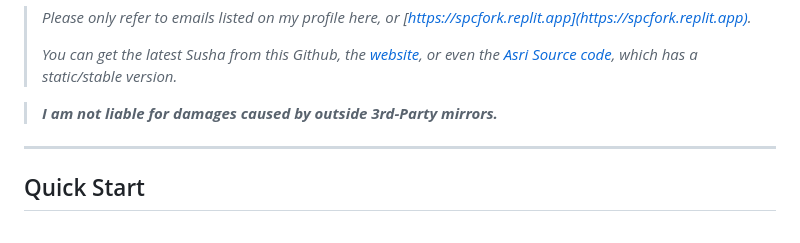
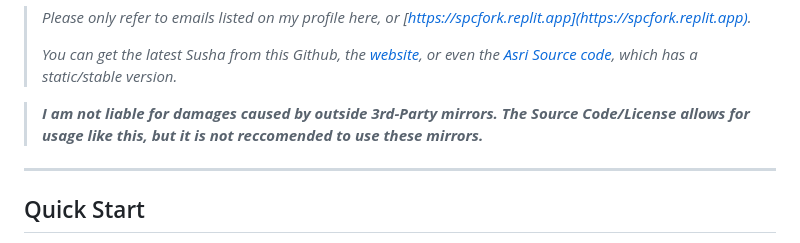
Before and after one commit to SpcFORK/Grecha-Susha.js, a Markdown page: README.md, the part around the change. GitHub-like rendering.

```diff
--- a/README.md
+++ b/README.md
@@ -19,6 +19,7 @@ The name basically means [buckwheat](https://en.wikipedia.org/wiki/Buckwheat) an
 > *You can get the latest Susha from this Github, the [website](https://sushajs.replit.app/), or even the [Asri Source code](https://asridev.replit.app/), which has a static/stable version.*
 
 > ***I am not liable for damages caused by outside 3rd-Party mirrors.***
+> ***The Source Code/License allows for usage like this, but it is not reccomended to use these mirrors.***
 
 ---
 
```
